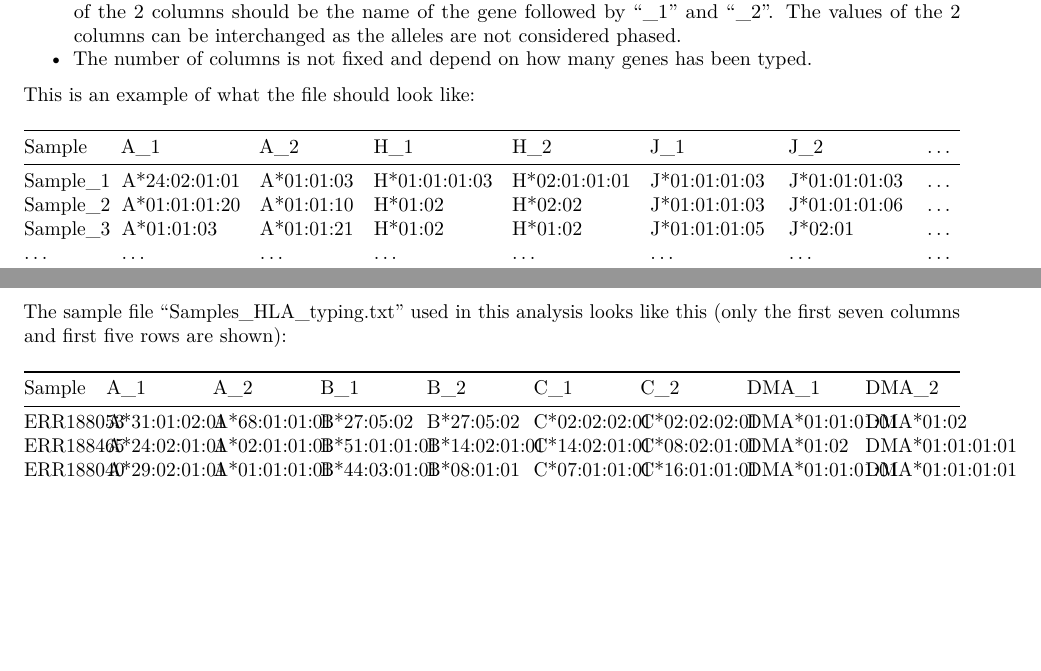
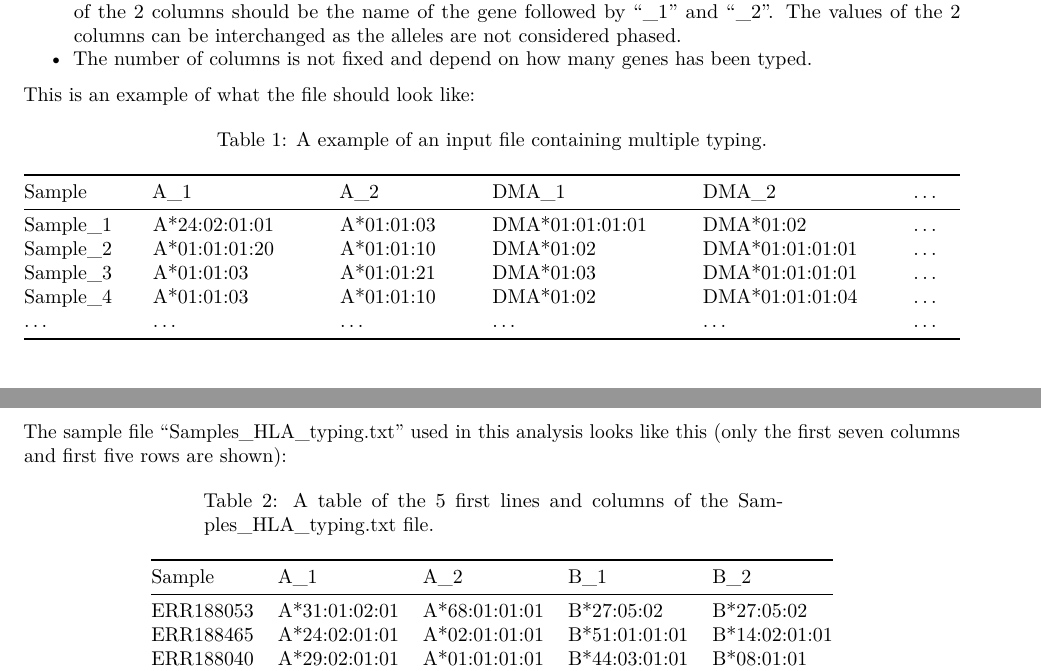
Before and after one commit to NCBI-Hackathons/HLAClustRView, an R Markdown document (vignettes/HLAClusterView.Rmd): two parts of pages 3 and 5 of 7, joined at a grey line, cut so that both start at the same text, the shorter picture padded with empty space. Rendered offline with R 4.5, knitr and Pandoc, then LaTeX, with nearby package versions; some code elsewhere in the file could not run offline; a font, style sheet, LaTeX package, included part or bibliography that could not be used is replaced or left out.

Commit message:
Update vignette

````diff
--- a/vignettes/HLAClusterView.Rmd
+++ b/vignettes/HLAClusterView.Rmd
@@ -173,10 +173,3 @@ The specification for the columns are:
 This is an example of what the file should look like:
 
 ```{r demoDataset, echo=FALSE, message=FALSE, warning=FALSE}
-demoData <- data.frame(Sample=c("Sample_1", "Sample_2", "Sample_3", "..."),
-                A_1=c("A*24:02:01:01", "A*01:01:01:20", "A*01:01:03", "..."),
-                A_2=c("A*01:01:03", "A*01:01:10", "A*01:01:21", "..."),
-                H_1=c("H*01:01:01:03", "H*01:02", "H*01:02", "..."),
-                H_2=c("H*02:01:01:01", "H*02:02", "H*01:02", "..."),
-                J_1=c("J*01:01:01:03", "J*01:01:01:03", "J*01:01:01:05", "..."),
-                J_2=c("J*01:01:01:03", "J*01:01:01:06", "J*02:01", "..."),
@@ -185,3 +177,10 @@ kable(demoData)
+                A_1=c("A*24:02:01:01", "A*01:01:01:20", "A*01:01:03", "A*01:01:03", "..."),
+                A_2=c("A*01:01:03", "A*01:01:10", "A*01:01:21", "A*01:01:10", "..."),
+                DMA_1=c("DMA*01:01:01:01", "DMA*01:02", "DMA*01:03", "DMA*01:02", "..."),
+                DMA_2=c("DMA*01:02", "DMA*01:01:01:01", "DMA*01:01:01:01", "DMA*01:01:01:04", "..."),
+                "..."=c(rep("...", 5)))
+knitr::kable(demoData,
+    caption = 'A example of an input file containing multiple typing.')
 ```
 
 <br>
@@ -227,8 +226,9 @@ like this (only the first seven columns and first five rows are shown):
 <br>
 
 ```{r demoData, echo=FALSE, message=FALSE, warning=FALSE}
-demoData <- read.table("./Samples_HLA_typing.txt", header=T, sep="\t")
-kable(demoData[1:5, 1:9])
+demoData <- read.table("./Samples_HLA_typing.txt", header=TRUE, sep="\t")
+kable(demoData[1:5, 1:5],
+    caption = 'A table of the 5 first lines and columns of the Samples_HLA_typing.txt file.')
 ```
 
 <br>
````
Also changed, not shown: vignettes/HLAClusterView.Rmd (9 more changed lines).
